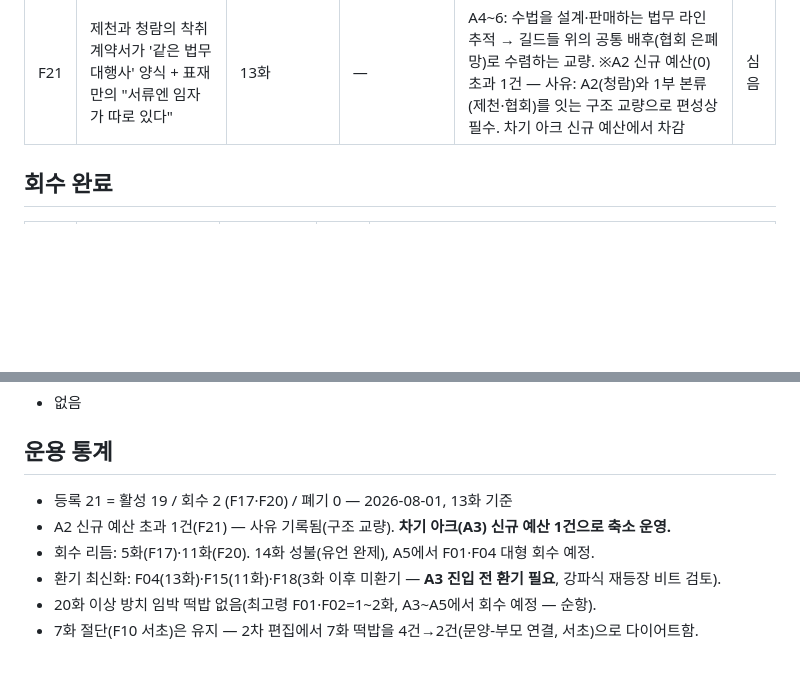
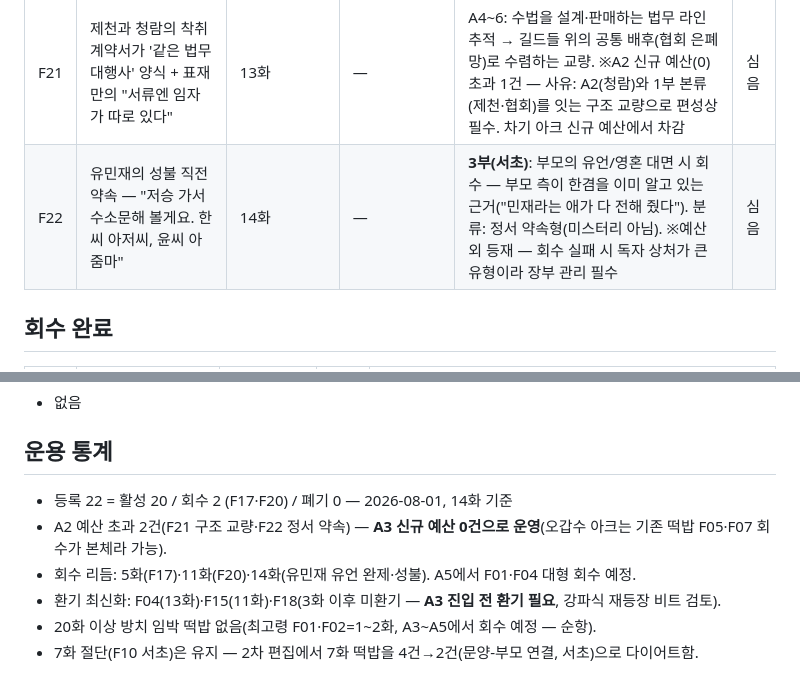
Before and after one commit to kotkim8210/kotkim8210, a Markdown page: novel/bible/foreshadowing.md, 2 parts joined by grey strips. Rendered like a GitHub page; blank space fills up the shorter version.

```diff
--- a/novel/bible/foreshadowing.md
+++ b/novel/bible/foreshadowing.md
@@ -26,6 +26,7 @@
 | F19 | 서초 게이트의 12년째 '미열'(잔류 마나 관측 기록) + 이의 제기 후 좌천된 관측관 | 8화 | — | 1부 후반(A6): 관측관을 찾아가 서초 은폐의 물증·증언 확보 — 서초 진입(3부)의 문을 여는 열쇠 | 심음 |
 | F18 | 강파식이 한겸의 '궤적'을 알아봄 ("방금 그 궤적, 어디서 배웠나") | 3화 | — | A4~6: 강파식이 그 선이 백무혁의 검이라는 걸 확신하는 순간 = 적이 한겸의 비밀에 접근하는 압박 축. 서일국 보고선 타고 올라감 | 심음 |
 | F21 | 제천과 청람의 착취 계약서가 '같은 법무 대행사' 양식 + 표재만의 "서류엔 임자가 따로 있다" | 13화 | — | A4~6: 수법을 설계·판매하는 법무 라인 추적 → 길드들 위의 공통 배후(협회 은폐망)로 수렴하는 교량. ※A2 신규 예산(0) 초과 1건 — 사유: A2(청람)와 1부 본류(제천·협회)를 잇는 구조 교량으로 편성상 필수. 차기 아크 신규 예산에서 차감 | 심음 |
+| F22 | 유민재의 성불 직전 약속 — "저승 가서 수소문해 볼게요. 한씨 아저씨, 윤씨 아줌마" | 14화 | — | **3부(서초)**: 부모의 유언/영혼 대면 시 회수 — 부모 측이 한겸을 이미 알고 있는 근거("민재라는 애가 다 전해 줬다"). 분류: 정서 약속형(미스터리 아님). ※예산 외 등재 — 회수 실패 시 독자 상처가 큰 유형이라 장부 관리 필수 | 심음 |
 
 ## 회수 완료
 | ID | 떡밥 | 심은 곳 | 회수한 곳 | 방식 |
@@ -37,9 +38,9 @@
 - 없음
 
 ## 운용 통계
-- 등록 21 = 활성 19 / 회수 2 (F17·F20) / 폐기 0 — 2026-08-01, 13화 기준
-- A2 신규 예산 초과 1건(F21) — 사유 기록됨(구조 교량). **차기 아크(A3) 신규 예산 1건으로 축소 운영.**
-- 회수 리듬: 5화(F17)·11화(F20). 14화 성불(유언 완제), A5에서 F01·F04 대형 회수 예정.
+- 등록 22 = 활성 20 / 회수 2 (F17·F20) / 폐기 0 — 2026-08-01, 14화 기준
+- A2 예산 초과 2건(F21 구조 교량·F22 정서 약속) — **A3 신규 예산 0건으로 운영**(오갑수 아크는 기존 떡밥 F05·F07 회수가 본체라 가능).
+- 회수 리듬: 5화(F17)·11화(F20)·14화(유민재 유언 완제·성불). A5에서 F01·F04 대형 회수 예정.
 - 환기 최신화: F04(13화)·F15(11화)·F18(3화 이후 미환기 — **A3 진입 전 환기 필요**, 강파식 재등장 비트 검토).
 - 20화 이상 방치 임박 떡밥 없음(최고령 F01·F02=1~2화, A3~A5에서 회수 예정 — 순항).
 - 7화 절단(F10 서초)은 유지 — 2차 편집에서 7화 떡밥을 4건→2건(문양-부모 연결, 서초)으로 다이어트함.
```
Also changed, not shown: novel/bible/characters.md (+2 -2 lines), novel/manuscript/014.md (added, +198 -0 lines).
